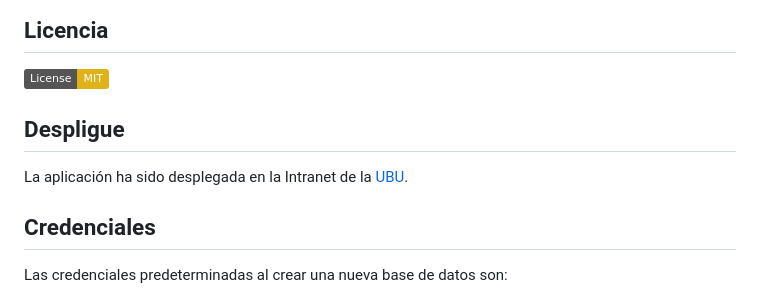
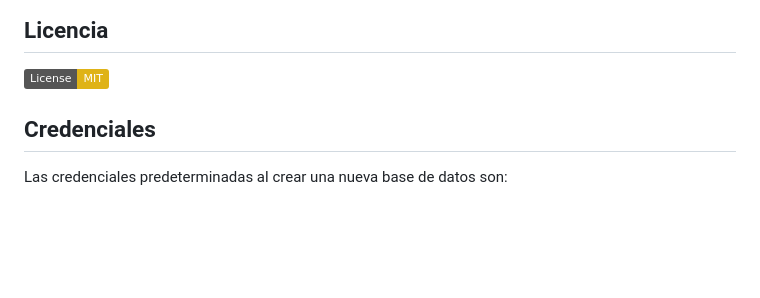
Before and after one commit to JornezMM/PDAIvolution, a Markdown page: README.md, the part around the change. GitHub-like rendering; badges without logos; blank space fills up the shorter version.

```diff
--- a/README.md
+++ b/README.md
@@ -61,9 +61,6 @@ No dudes en ponerte en contacto conmigo 💌
 [![License: MIT](https://img.shields.io/badge/License-MIT-yellow.svg)](https://opensource.org/licenses/MIT)
 
 
-## Despligue
-
-La aplicación ha sido desplegada en la Intranet de la [UBU](http://10.168.168.34:9000).
 
 ## Credenciales
 
```
